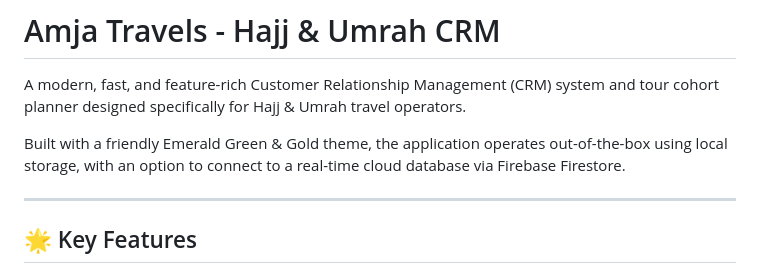
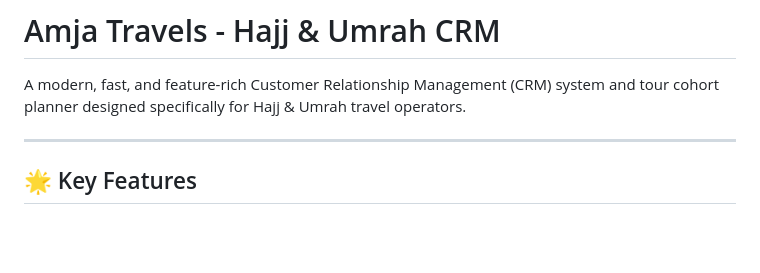
Before and after one commit to Rimy14/Travel-CRM, a Markdown page: README.md, the part around the change. Rendered like a GitHub page; blank space fills up the shorter version.

Commit message:
Update README to simplify application description

```diff
--- a/README.md
+++ b/README.md
@@ -1,8 +1,6 @@
 # Amja Travels - Hajj & Umrah CRM
 
 A modern, fast, and feature-rich Customer Relationship Management (CRM) system and tour cohort planner designed specifically for Hajj & Umrah travel operators.
-
-Built with a friendly Emerald Green & Gold theme, the application operates out-of-the-box using local storage, with an option to connect to a real-time cloud database via Firebase Firestore.
 
 ---
 
```
